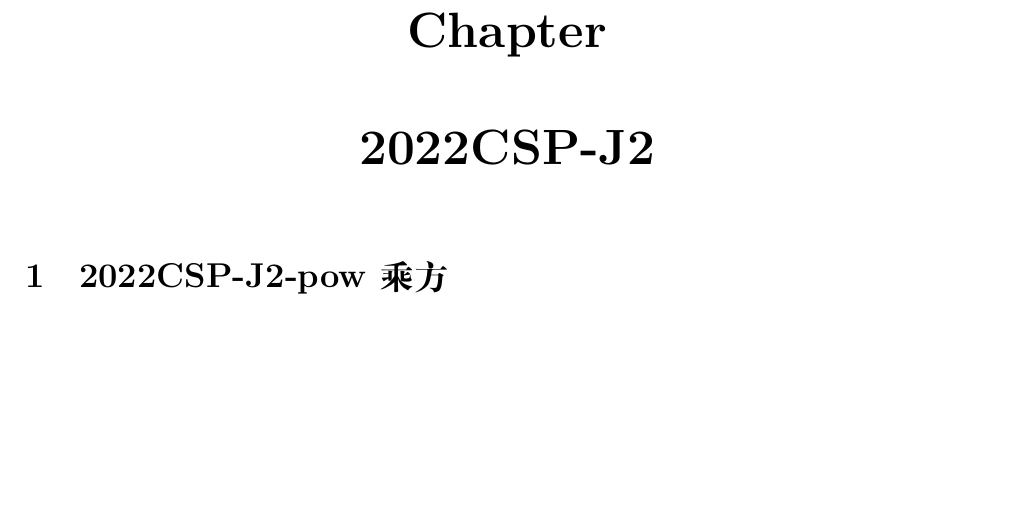
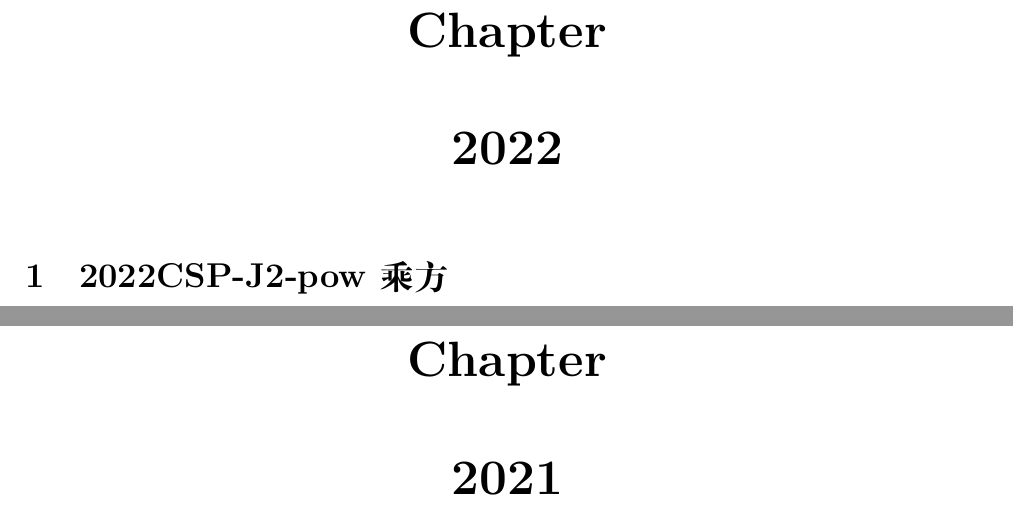
Before and after one commit to shuwenhe/csp-j, a LaTeX book (tex/csp-j.tex): part of page 5 of 9 before the commit and two parts of pages 5 and 10 of 10 after it, the two joined at a grey line, cut so that both start at the same text, the shorter picture padded with empty space. Compiled offline with XeLaTeX; an older LaTeX class or package is replaced by its successor.

Commit message:
fix: csp

```diff
--- a/tex/csp-j.tex
+++ b/tex/csp-j.tex
@@ -97,7 +97,7 @@ ShuwenHe\\
 \chapter{CSP-J思维导图}
 \includegraphics[scale=0.15]{csp-j.png}
 
-\chapter{2022CSP-J2}
+\chapter{2022}
 \section{2022CSP-J2-pow乘方}
 【题目描述】\\
 小文同学刚刚接触了信息学竞赛，有一天她遇到了这样一个题：给定正整数a和b，求$a^b$的值是多少。\\
@@ -295,5 +295,7 @@ int decode() {
 }
 \end{lstlisting}
 
+\chapter{2021}
+
 \clearpage
 \end{document}
```
Also changed, not shown: 2 other files.
